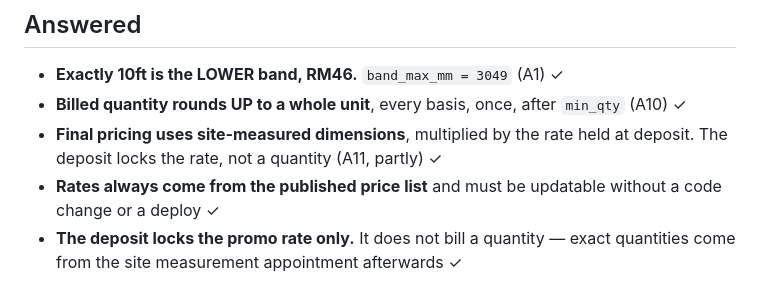
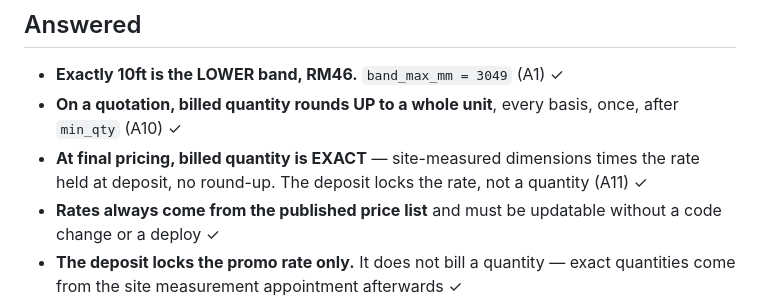
Before and after one commit to jhjh1214/milan-software, a Markdown page: SPEC.md, the part around one of its changes. Drawn GitHub-style.

```diff
--- a/SPEC.md
+++ b/SPEC.md
@@ -1213,10 +1240,11 @@ orders, supplier management and costing come later.
 
 ## Answered
 - **Exactly 10ft is the LOWER band, RM46.** `band_max_mm = 3049` (A1) ✓
-- **Billed quantity rounds UP to a whole unit**, every basis, once, after
-  `min_qty` (A10) ✓
-- **Final pricing uses site-measured dimensions**, multiplied by the rate held at
-  deposit. The deposit locks the rate, not a quantity (A11, partly) ✓
+- **On a quotation, billed quantity rounds UP to a whole unit**, every basis,
+  once, after `min_qty` (A10) ✓
+- **At final pricing, billed quantity is EXACT** — site-measured dimensions
+  times the rate held at deposit, no round-up. The deposit locks the rate, not a
+  quantity (A11) ✓
 - **Rates always come from the published price list** and must be updatable
   without a code change or a deploy ✓
 - **The deposit locks the promo rate only.** It does not bill a quantity — exact
```
Also changed, not shown: other parts of SPEC.md (+40 -13 lines), CLAUDE.md (+6 -2 lines).
